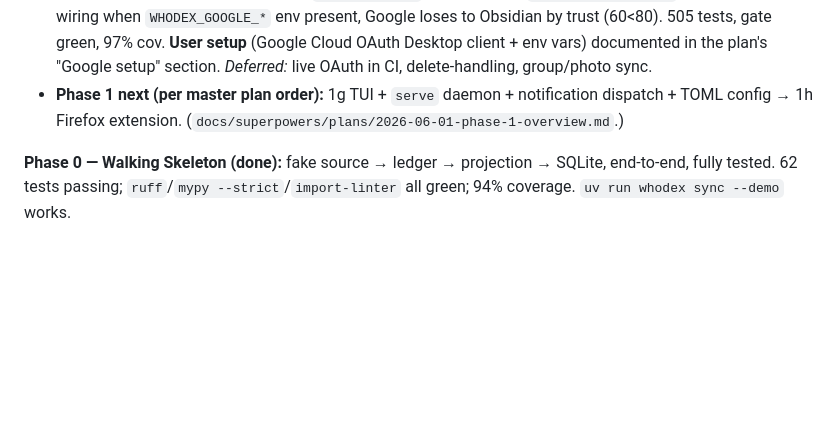
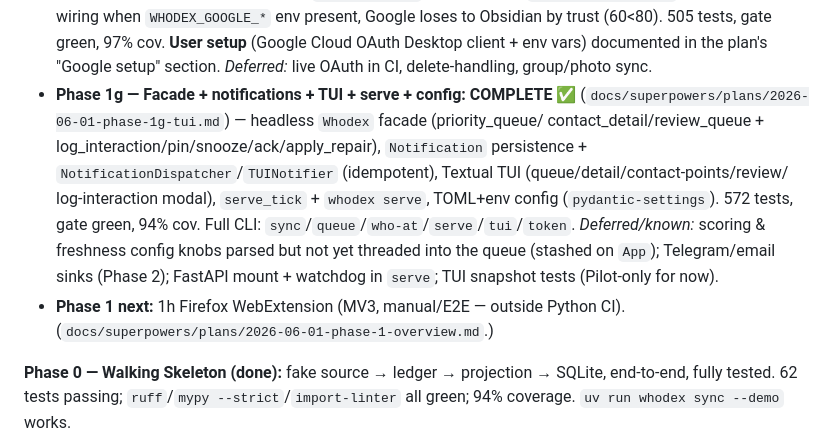
Before and after one commit to fkarg/whodex, a Markdown page: AGENTS.md, the part around the change. Drawn GitHub-style; blank space fills up the shorter version.

Commit message:
docs: mark Phase 1g complete in AGENTS status

```diff
--- a/AGENTS.md
+++ b/AGENTS.md
@@ -189,8 +189,16 @@ contract locked (§9). Phase 0 plan: `docs/superpowers/plans/2026-06-01-phase-0-
   loses to Obsidian by trust (60<80). 505 tests, gate green, 97% cov. **User setup** (Google Cloud OAuth
   Desktop client + env vars) documented in the plan's "Google setup" section. *Deferred:* live OAuth in CI,
   delete-handling, group/photo sync.
-- **Phase 1 next (per master plan order):** 1g TUI + `serve` daemon + notification dispatch + TOML config →
-  1h Firefox extension. (`docs/superpowers/plans/2026-06-01-phase-1-overview.md`.)
+- **Phase 1g — Facade + notifications + TUI + serve + config: COMPLETE ✅**
+  (`docs/superpowers/plans/2026-06-01-phase-1g-tui.md`) — headless `Whodex` facade (priority_queue/
+  contact_detail/review_queue + log_interaction/pin/snooze/ack/apply_repair), `Notification` persistence +
+  `NotificationDispatcher`/`TUINotifier` (idempotent), Textual TUI (queue/detail/contact-points/review/
+  log-interaction modal), `serve_tick` + `whodex serve`, TOML+env config (`pydantic-settings`). 572 tests,
+  gate green, 94% cov. Full CLI: `sync`/`queue`/`who-at`/`serve`/`tui`/`token`. *Deferred/known:* scoring &
+  freshness config knobs parsed but not yet threaded into the queue (stashed on `App`); Telegram/email sinks
+  (Phase 2); FastAPI mount + watchdog in `serve`; TUI snapshot tests (Pilot-only for now).
+- **Phase 1 next:** 1h Firefox WebExtension (MV3, manual/E2E — outside Python CI).
+  (`docs/superpowers/plans/2026-06-01-phase-1-overview.md`.)
 
 **Phase 0 — Walking Skeleton (done):** fake source → ledger → projection → SQLite, end-to-end, fully tested.
 62 tests passing; `ruff`/`mypy --strict`/`import-linter` all green; 94% coverage. `uv run whodex sync --demo` works.
```
